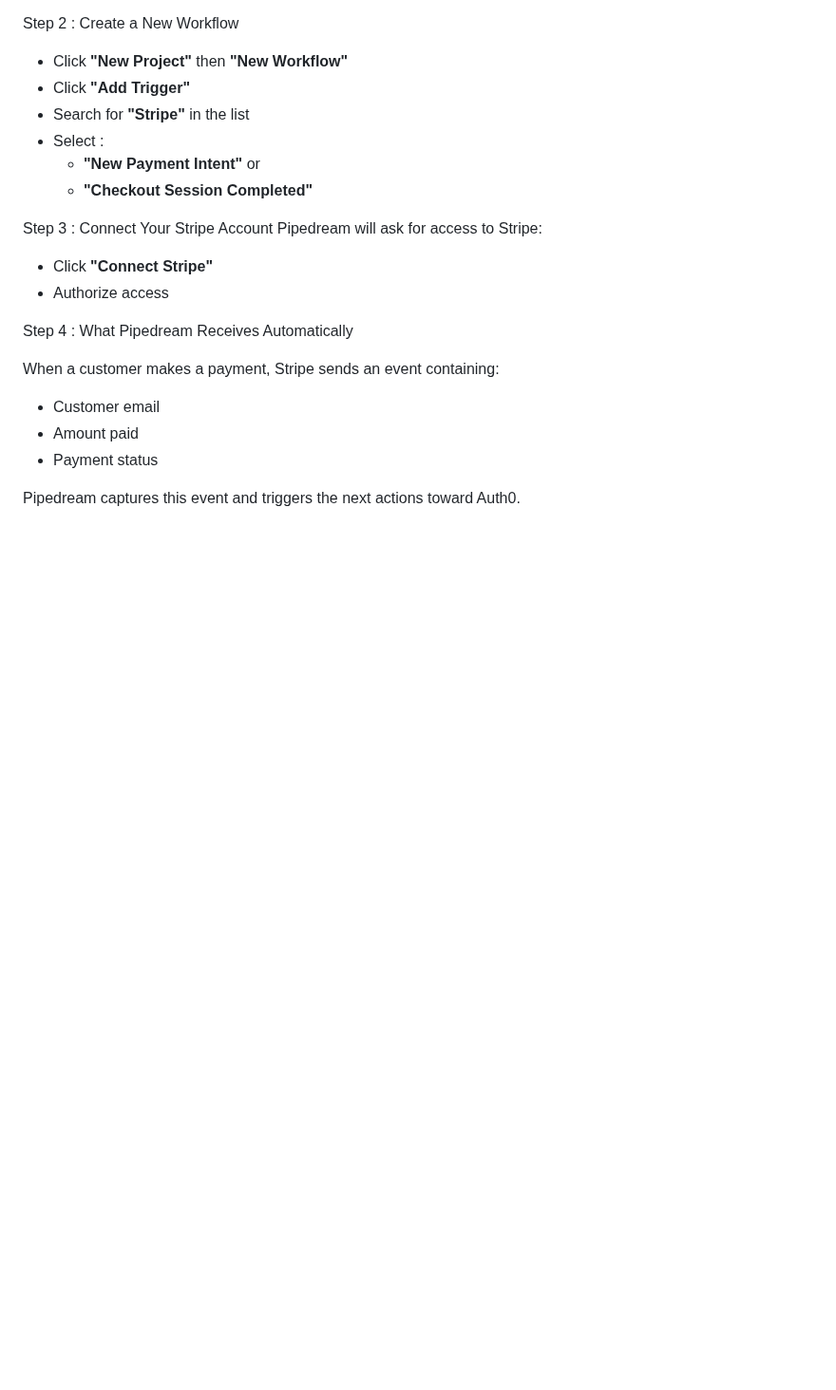
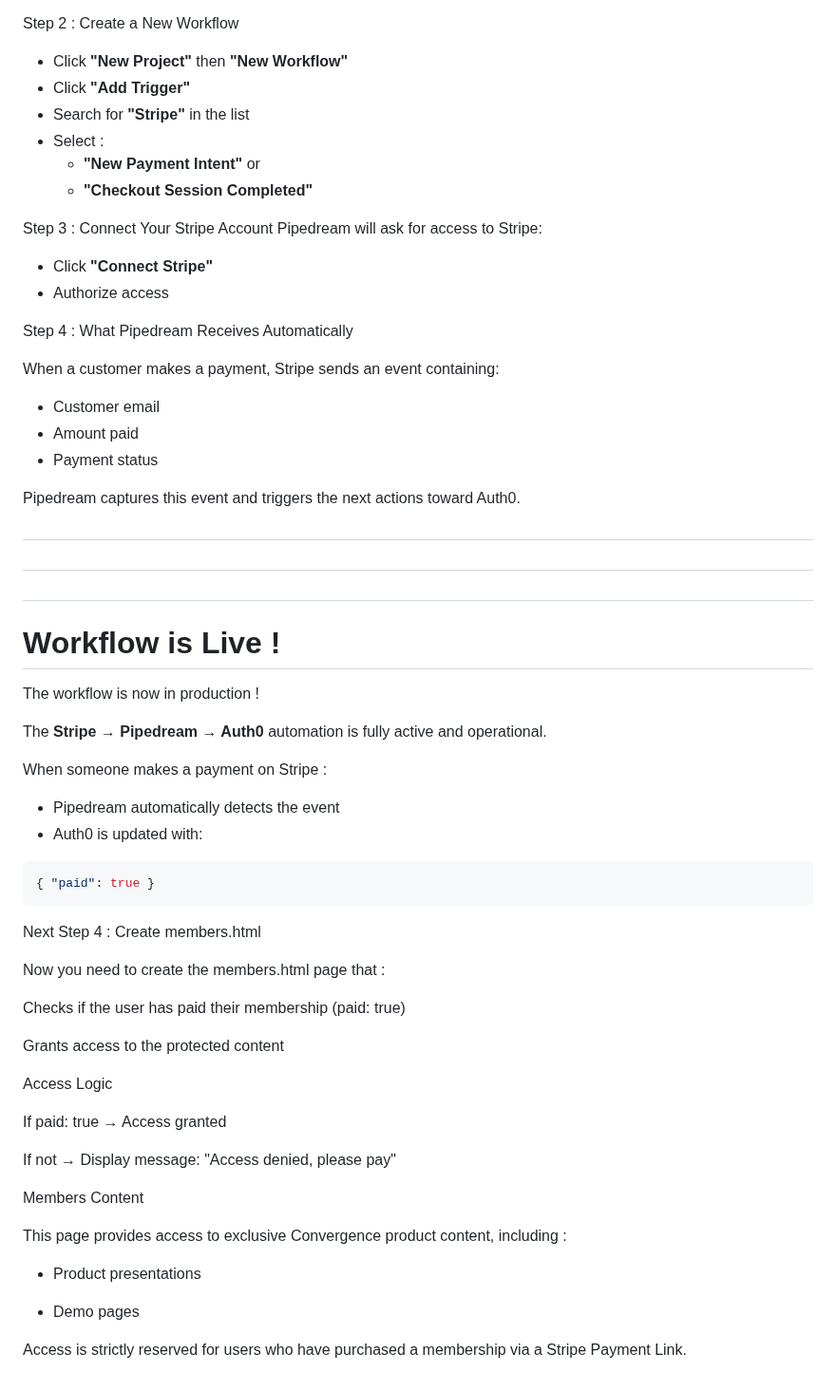
Before and after one commit to convergence-human-technology/site, a Markdown page: README.md, the part around the change. Shown at 95% size. GitHub-like rendering; blank space fills up the shorter version.

````diff
--- a/README.md
+++ b/README.md
@@ -139,3 +139,46 @@ When a customer makes a payment, Stripe sends an event containing:
 - Payment status
 
 Pipedream captures this event and triggers the next actions toward Auth0.
+
+#
+#
+#
+
+# Workflow is Live !
+
+The workflow is now in production !
+
+The **Stripe → Pipedream → Auth0** automation is fully active and operational.
+
+When someone makes a payment on Stripe :
+
+- Pipedream automatically detects the event
+- Auth0 is updated with:
+
+```json
+{ "paid": true }
+```
+
+Next Step 4 : Create members.html
+
+Now you need to create the members.html page that :
+
+Checks if the user has paid their membership (paid: true)
+
+Grants access to the protected content
+
+Access Logic
+
+If paid: true → Access granted
+
+If not → Display message: "Access denied, please pay"
+
+Members Content
+
+This page provides access to exclusive Convergence product content, including :
+
+- Product presentations
+
+- Demo pages
+
+Access is strictly reserved for users who have purchased a membership via a Stripe Payment Link.
````
